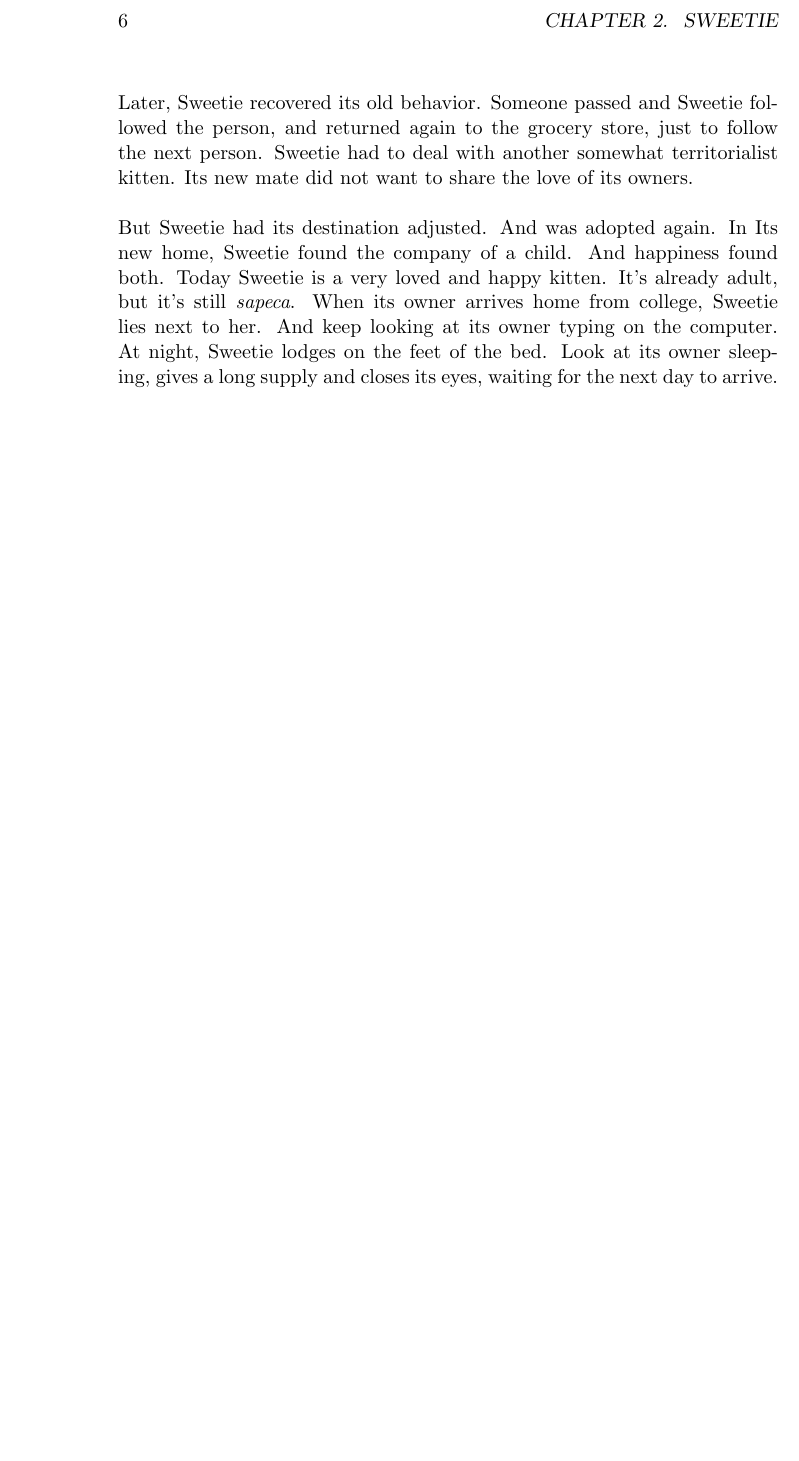
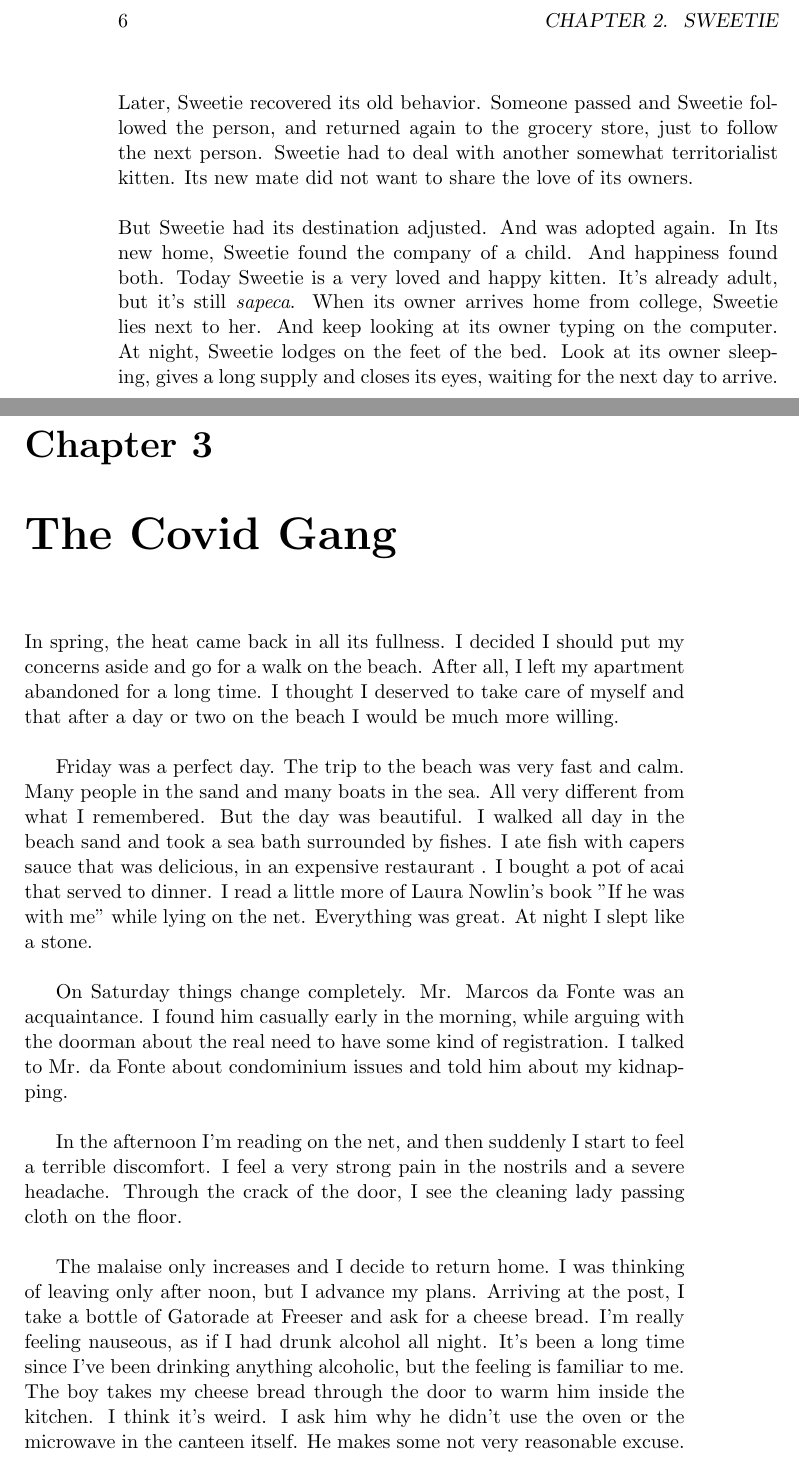
Before and after one commit to tbfraga/Ana, a LaTeX book (Ana.tex): part of page 6 of 6 before the commit and two parts of pages 6 and 7 of 8 after it, the two joined at a grey line, cut so that both start at the same text, the shorter picture padded with empty space. Compiled offline with pdfLaTeX.

Commit message:
updating book - COVID gang

```diff
--- a/Ana.tex
+++ b/Ana.tex
@@ -46,3 +46,14 @@ I have always loved silence and tranquility. So being alone has never been a pro
 
 \noindent But Sweetie had its destination adjusted. And was adopted again. In Its new home, Sweetie found the company of a child. And happiness found both. Today Sweetie is a very loved and happy kitten. It's already adult, but it's still \emph{sapeca}. When its owner arrives home from college, Sweetie lies next to her. And keep looking at its owner typing on the computer. At night, Sweetie lodges on the feet of the bed. Look at its owner sleeping, gives a long supply and closes its eyes, waiting for the next day to arrive. \\
 
+\chapter{The Covid Gang}
+
+In spring, the heat came back in all its fullness. I decided I should put my concerns aside and go for a walk on the beach. After all, I left my apartment abandoned for a long time. I thought I deserved to take care of myself and that after a day or two on the beach I would be much more willing. \\
+
+Friday was a perfect day. The trip to the beach was very fast and calm. Many people in the sand and many boats in the sea. All very different from what I remembered. But the day was beautiful. I walked all day in the beach sand and took a sea bath surrounded by fishes. I ate fish with capers sauce that was delicious, in an expensive restaurant . I bought a pot of acai that served to dinner. I read a little more of Laura Nowlin's book "If he was with me" while lying on the net. Everything was great. At night I slept like a stone. \\
+
+On Saturday things change completely. Mr. Marcos da Fonte was an acquaintance. I found him casually early in the morning, while arguing with the doorman about the real need to have some kind of registration. I talked to Mr. da Fonte about condominium issues and told him about my kidnapping. \\
+
+In the afternoon I'm reading on the net, and then suddenly I start to feel a terrible discomfort. I feel a very strong pain in the nostrils and a severe headache. Through the crack of the door, I see the cleaning lady passing cloth on the floor. \\
+
+The malaise only increases and I decide to return home. I was thinking of leaving only after noon, but I advance my plans. Arriving at the post, I take a bottle of Gatorade at Freeser and ask for a cheese bread. I'm really feeling nauseous, as if I had drunk alcohol all night. It's been a long time since I've been drinking anything alcoholic, but the feeling is familiar to me. The boy takes my cheese bread through the door to warm him inside the kitchen. I think it's weird. I ask him why he didn't use the oven or the microwave in the canteen itself. He makes some not very reasonable excuse. In the middle of the trip, I enter a local avenue. I remember there was a supermarket I visited two weeks ago. As soon as I enter the avenue, a SAMU's vain comes out of somewhere and goes in front of me. I repeat to myself: just ignor it. And I follow my way. In the supermarket, as usual, there was a employee changing some cans, near the place where the mineral water bottles are. I see some crates of the bottle that I usually buy on the floor, next to this boy. On the shelf there were a few bottles like these. The bottles were covered with dust, as if they were there without care for a long time. Then I chose a different brand. I took some bottles that were not dusty. Almost arriving home, I stop in a good restaurant. I feed well and malaise passes the same time. While how, I see the attendant leave the counter a little stunned to talk to someone who seems to be the manager. I hear part of the conversation. The alleged manager makes gestures and tells the attendant that he should move the food.\\
```
Also changed, not shown: Ana.pdf, Ana.tex (9 more changed lines).
